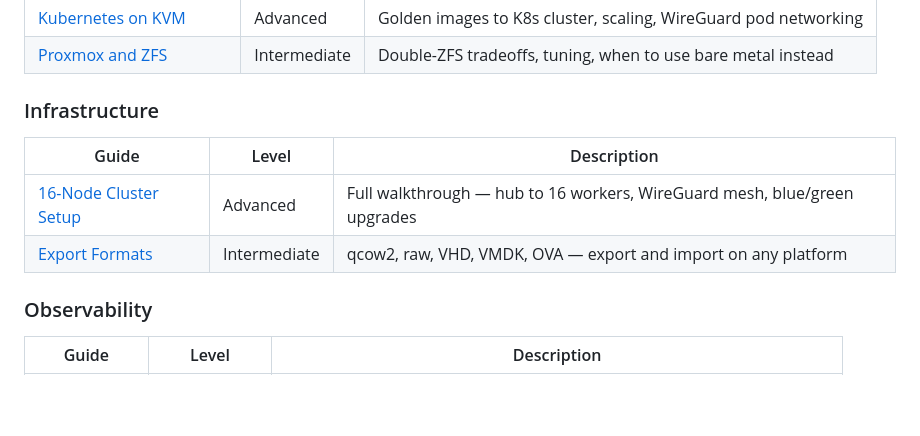
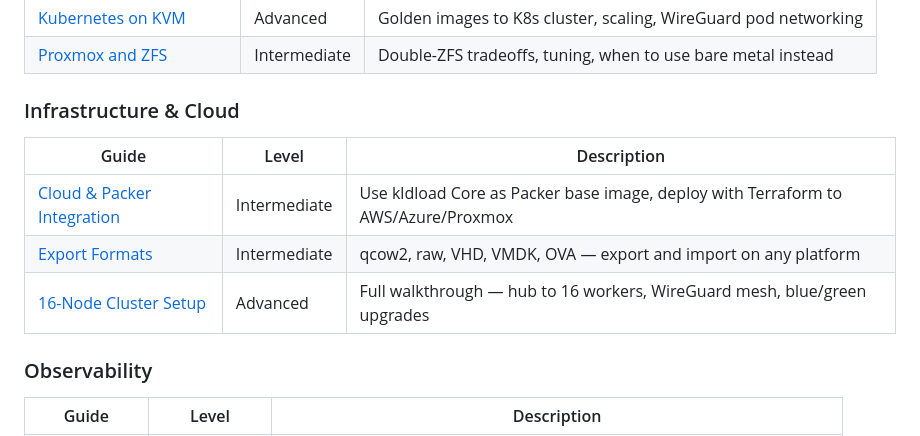
Before and after one commit to kldload/kldload, a Markdown page: docs/README.md, the part around the change. Drawn GitHub-style; blank space fills up the shorter version.

Commit message:
add Cloud & Packer integration guide — kldload Core as base image for Packer/Terraform

```diff
--- a/docs/README.md
+++ b/docs/README.md
@@ -50,12 +50,13 @@ Your Linux construction kit — ZFS on root, universal CLI tools, boot environme
 | [Kubernetes on KVM](tutorials/virtualization/kubernetes-on-kvm.md) | Advanced | Golden images to K8s cluster, scaling, WireGuard pod networking |
 | [Proxmox and ZFS](tutorials/virtualization/proxmox-and-zfs.md) | Intermediate | Double-ZFS tradeoffs, tuning, when to use bare metal instead |
 
-### Infrastructure
+### Infrastructure & Cloud
 
 | Guide | Level | Description |
 |-------|-------|-------------|
+| [Cloud & Packer Integration](tutorials/infrastructure/cloud-and-packer.md) | Intermediate | Use kldload Core as Packer base image, deploy with Terraform to AWS/Azure/Proxmox |
+| [Export Formats](tutorials/infrastructure/export-formats.md) | Intermediate | qcow2, raw, VHD, VMDK, OVA — export and import on any platform |
 | [16-Node Cluster Setup](tutorials/infrastructure/cluster-setup.md) | Advanced | Full walkthrough — hub to 16 workers, WireGuard mesh, blue/green upgrades |
-| [Export Formats](tutorials/infrastructure/export-formats.md) | Intermediate | qcow2, raw, VHD, VMDK, OVA — export and import on any platform |
 
 ### Observability
 
```
Also changed, not shown: 1 other file.
